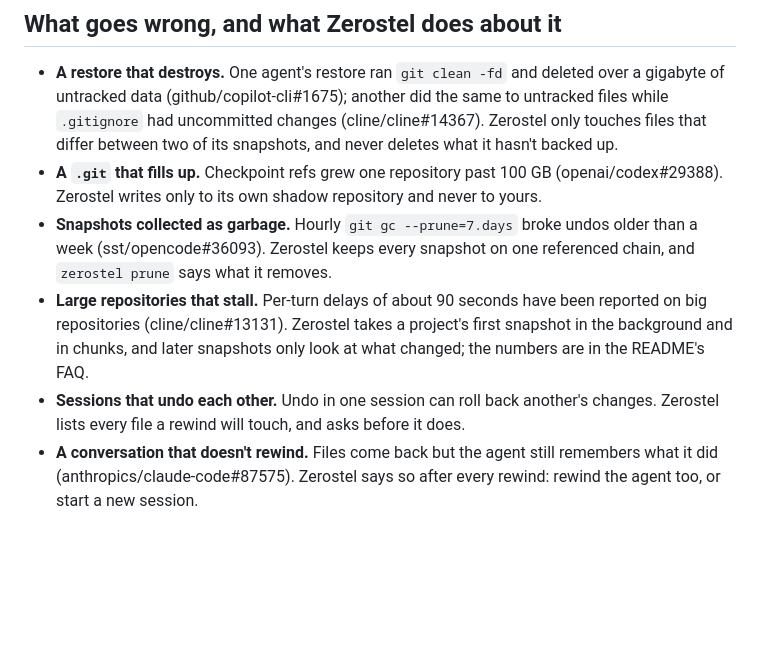
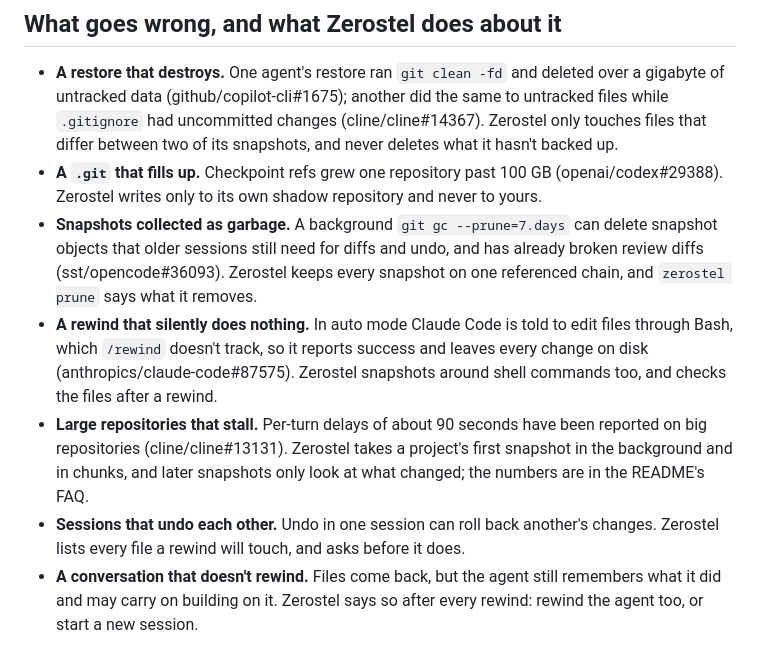
Before and after one commit to zerostel/zerostel, a Markdown page: docs/comparison.md, the part around the change. Rendered like a GitHub page; blank space fills up the shorter version.

Commit message:
Comparison: cite the Claude Code rewind issue for what it reports, and the opencode prune issue for what it says

```diff
--- a/docs/comparison.md
+++ b/docs/comparison.md
@@ -27,7 +27,8 @@ Whether an agent can undo what a **shell command** did depends on how it takes c
 
 - **A restore that destroys.** One agent's restore ran `git clean -fd` and deleted over a gigabyte of untracked data (github/copilot-cli#1675); another did the same to untracked files while `.gitignore` had uncommitted changes (cline/cline#14367). Zerostel only touches files that differ between two of its snapshots, and never deletes what it hasn't backed up.
 - **A `.git` that fills up.** Checkpoint refs grew one repository past 100 GB (openai/codex#29388). Zerostel writes only to its own shadow repository and never to yours.
-- **Snapshots collected as garbage.** Hourly `git gc --prune=7.days` broke undos older than a week (sst/opencode#36093). Zerostel keeps every snapshot on one referenced chain, and `zerostel prune` says what it removes.
+- **Snapshots collected as garbage.** A background `git gc --prune=7.days` can delete snapshot objects that older sessions still need for diffs and undo, and has already broken review diffs (sst/opencode#36093). Zerostel keeps every snapshot on one referenced chain, and `zerostel prune` says what it removes.
+- **A rewind that silently does nothing.** In auto mode Claude Code is told to edit files through Bash, which `/rewind` doesn't track, so it reports success and leaves every change on disk (anthropics/claude-code#87575). Zerostel snapshots around shell commands too, and checks the files after a rewind.
 - **Large repositories that stall.** Per-turn delays of about 90 seconds have been reported on big repositories (cline/cline#13131). Zerostel takes a project's first snapshot in the background and in chunks, and later snapshots only look at what changed; the numbers are in the README's FAQ.
 - **Sessions that undo each other.** Undo in one session can roll back another's changes. Zerostel lists every file a rewind will touch, and asks before it does.
-- **A conversation that doesn't rewind.** Files come back but the agent still remembers what it did (anthropics/claude-code#87575). Zerostel says so after every rewind: rewind the agent too, or start a new session.
+- **A conversation that doesn't rewind.** Files come back, but the agent still remembers what it did and may carry on building on it. Zerostel says so after every rewind: rewind the agent too, or start a new session.
```
